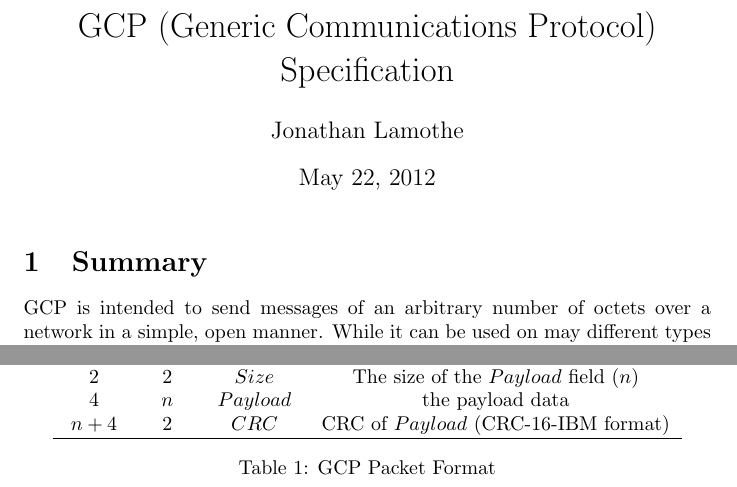
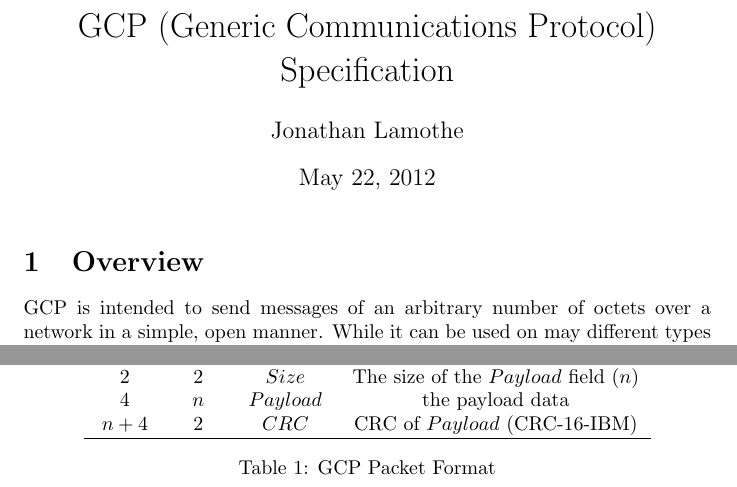
Before and after one commit to jlamothe/libgcp, a LaTeX document (doc/gcp-spec.tex): two parts of the page, joined at a grey line, cut so that both start at the same text. Compiled offline with pdfLaTeX.

Commit message:
minor edits to protocol specification

```diff
--- a/doc/gcp-spec.tex
+++ b/doc/gcp-spec.tex
@@ -6,7 +6,7 @@
 
 \maketitle
 
-\section{Summary}
+\section{Overview}
 GCP is intended to send messages of an arbitrary number of octets over
 a network in a simple, open manner.  While it can be used on may
 different types of networks, it was specifically designed for serial
@@ -40,7 +40,7 @@ the $Payload$ field.
     0 & 2 & $Preamble$ & \texttt{0x17}, \texttt{0x01}\\
     2 & 2 & $Size$ & The size of the $Payload$ field ($n$)\\
     4 & $n$ & $Payload$ & the payload data\\
-    $n + 4$ & 2 & $CRC$ & CRC of $Payload$ (CRC-16-IBM format)\\
+    $n + 4$ & 2 & $CRC$ & CRC of $Payload$ (CRC-16-IBM)\\
     \hline
   \end{tabular}
   \caption{GCP Packet Format\label{tab:gen-pkt-fmt}}
```
Also changed, not shown: doc/gcp-spec.pdf, 1 other file.
